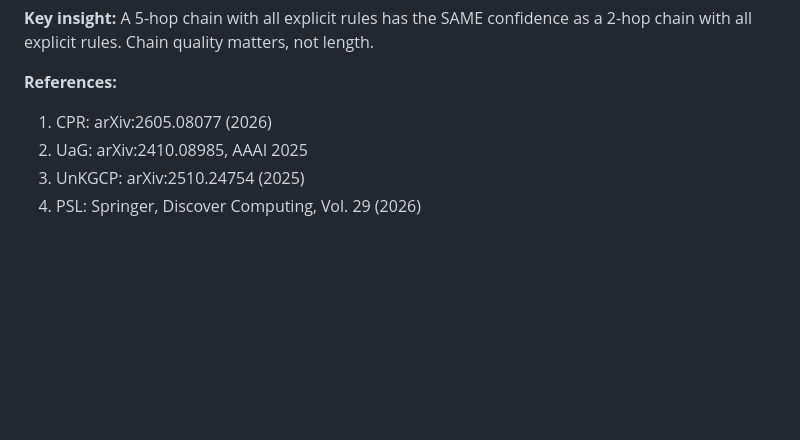
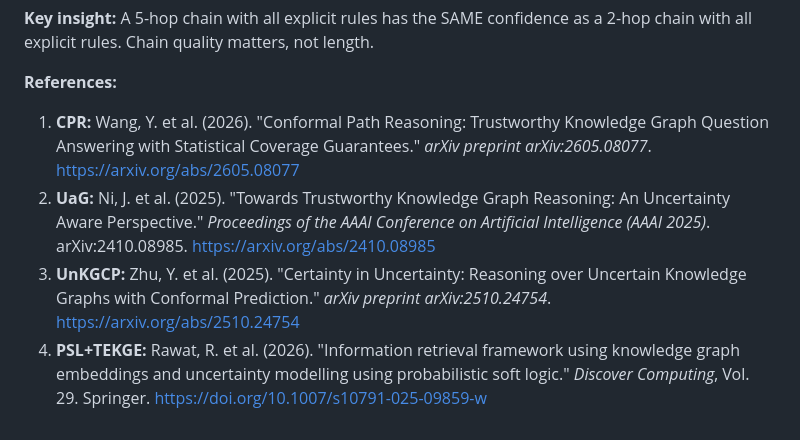
Before and after one commit to kgrsajid/thinking-dust-v2, a Markdown page: ARCHITECTURE.md, the part around the change. GitHub-like rendering; blank space fills up the shorter version.

```diff
--- a/ARCHITECTURE.md
+++ b/ARCHITECTURE.md
@@ -990,7 +990,7 @@ confidence = clamp(chain_score, 0.1, 0.95)
 **Key insight:** A 5-hop chain with all explicit rules has the SAME confidence as a 2-hop chain with all explicit rules. Chain quality matters, not length.
 
 **References:**
-1. CPR: arXiv:2605.08077 (2026)
-2. UaG: arXiv:2410.08985, AAAI 2025
-3. UnKGCP: arXiv:2510.24754 (2025)
-4. PSL: Springer, Discover Computing, Vol. 29 (2026)
+1. **CPR:** Wang, Y. et al. (2026). "Conformal Path Reasoning: Trustworthy Knowledge Graph Question Answering with Statistical Coverage Guarantees." *arXiv preprint arXiv:2605.08077*. https://arxiv.org/abs/2605.08077
+2. **UaG:** Ni, J. et al. (2025). "Towards Trustworthy Knowledge Graph Reasoning: An Uncertainty Aware Perspective." *Proceedings of the AAAI Conference on Artificial Intelligence (AAAI 2025)*. arXiv:2410.08985. https://arxiv.org/abs/2410.08985
+3. **UnKGCP:** Zhu, Y. et al. (2025). "Certainty in Uncertainty: Reasoning over Uncertain Knowledge Graphs with Conformal Prediction." *arXiv preprint arXiv:2510.24754*. https://arxiv.org/abs/2510.24754
+4. **PSL+TEKGE:** Rawat, R. et al. (2026). "Information retrieval framework using knowledge graph embeddings and uncertainty modelling using probabilistic soft logic." *Discover Computing*, Vol. 29. Springer. https://doi.org/10.1007/s10791-025-09859-w
```
Also changed, not shown: DEVELOPMENT.md (+4 -4 lines).
